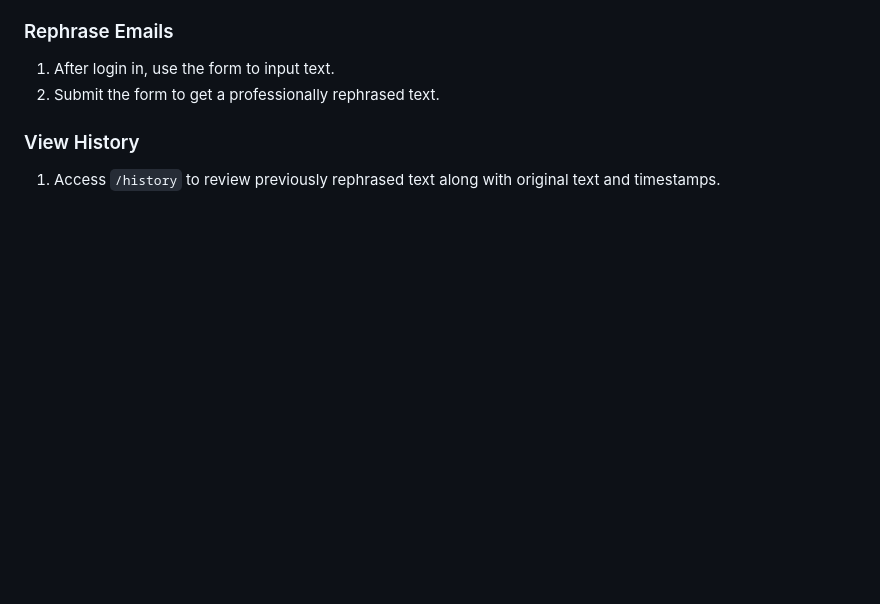
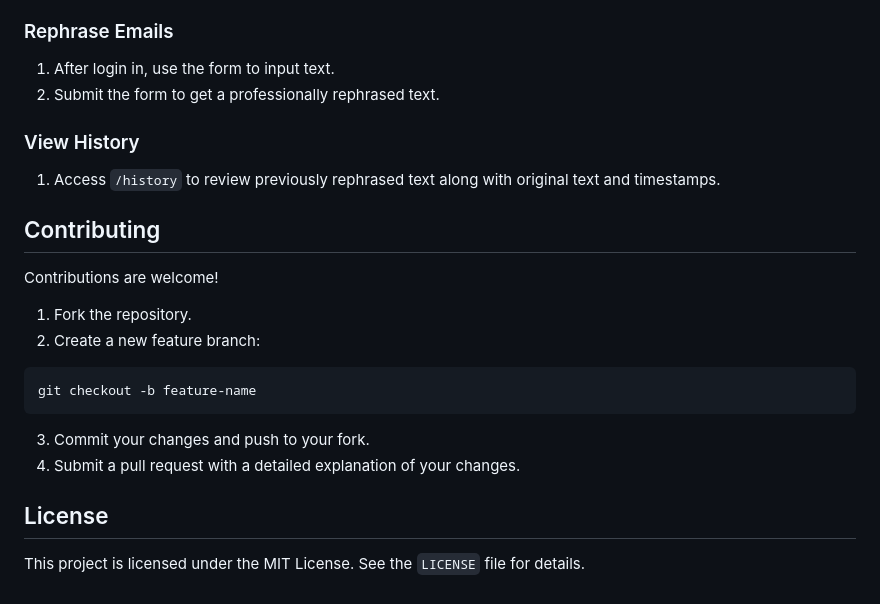
Before and after one commit to seal-000/ai_email_assistant, a Markdown page: README.md, the part around the change. Rendered like a GitHub page; blank space fills up the shorter version.

````diff
--- a/README.md
+++ b/README.md
@@ -164,3 +164,19 @@ ai_email_assistant/
 ### View History
 
 1. Access ```/history``` to review previously rephrased text along with original text and timestamps.
+
+
+## Contributing
+
+Contributions are welcome!
+1. Fork the repository.
+2. Create a new feature branch:
+```bash
+git checkout -b feature-name
+```
+3. Commit your changes and push to your fork.
+4. Submit a pull request with a detailed explanation of your changes.
+
+
+## License
+This project is licensed under the MIT License. See the ```LICENSE``` file for details.
````
